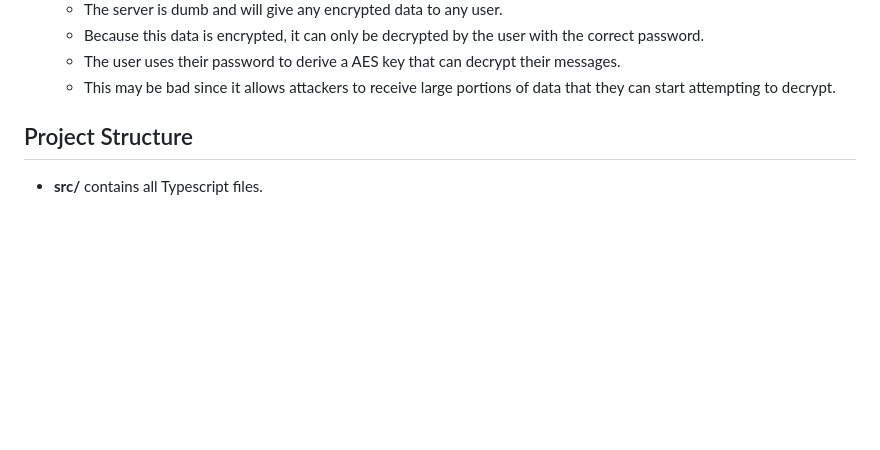
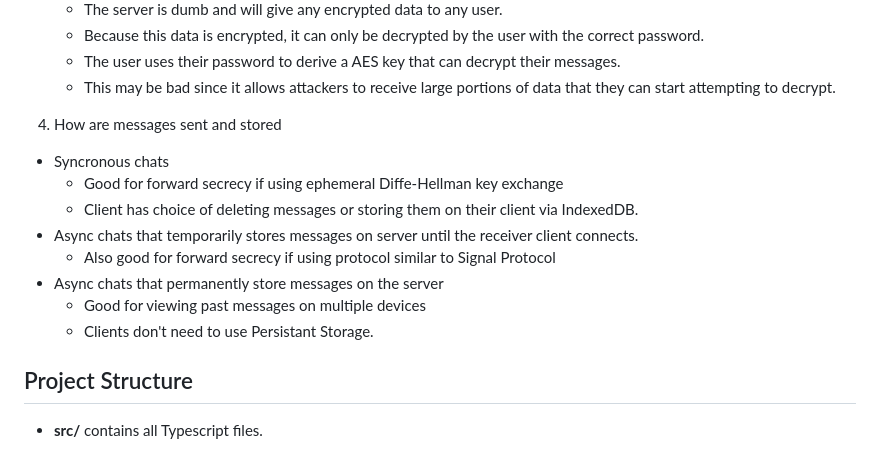
Before and after one commit to oconnor-ryan/E2E2, a Markdown page: README.md, the part around the change. GitHub-like rendering; blank space fills up the shorter version.

```diff
--- a/README.md
+++ b/README.md
@@ -52,7 +52,15 @@ to each other that cannot be read by the web server.
       - The user uses their password to derive a AES key that can decrypt their messages.
       - This may be bad since it allows attackers to receive large portions of data that they can start attempting to decrypt.
 
-
+4. How are messages sent and stored
+  - Syncronous chats
+    - Good for forward secrecy if using ephemeral Diffe-Hellman key exchange
+    - Client has choice of deleting messages or storing them on their client via IndexedDB.
+  - Async chats that temporarily stores messages on server until the receiver client connects.
+    - Also good for forward secrecy if using protocol similar to Signal Protocol
+  - Async chats that permanently store messages on the server
+    - Good for viewing past messages on multiple devices
+    - Clients don't need to use Persistant Storage.
 
 ## Project Structure
 - **src/** contains all Typescript files.
```
